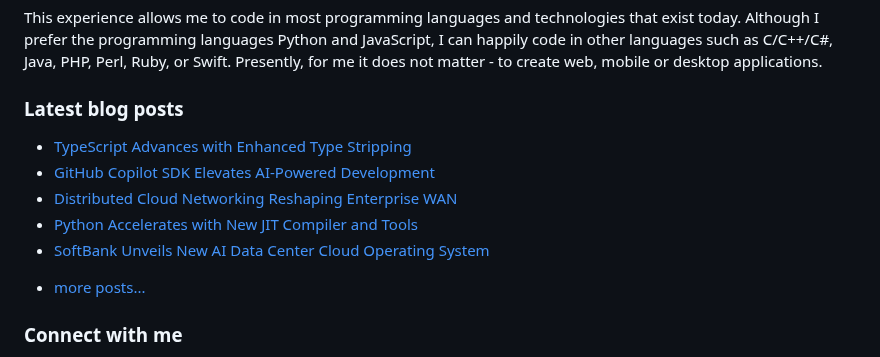
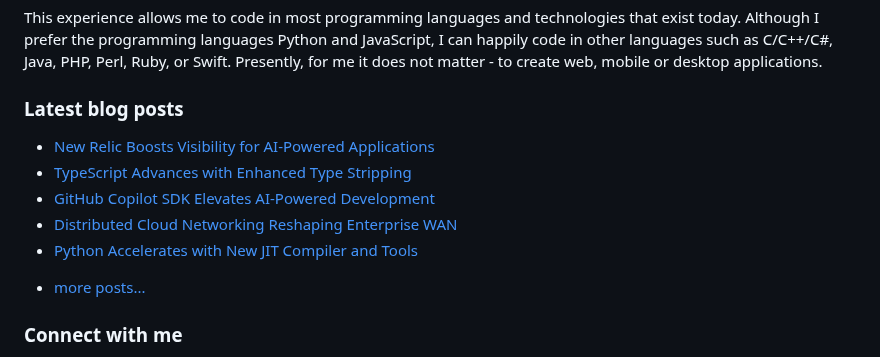
Before and after one commit to vpodk/vpodk, a Markdown page: README.md, the part around the change. Rendered like a GitHub page.

Commit message:
Updated with the latest blog posts

```diff
--- a/README.md
+++ b/README.md
@@ -7,11 +7,11 @@ This experience allows me to code in most programming languages and technologies
 ### Latest blog posts
 
 <!-- BLOG-POST-LIST:START -->
+- [New Relic Boosts Visibility for AI-Powered Applications](https://medium.com/majordigest/new-relic-boosts-visibility-for-ai-powered-applications-9fbe240dc23c?source=rss-22947912adc0------2)
 - [TypeScript Advances with Enhanced Type Stripping](https://levelup.gitconnected.com/typescript-advances-with-enhanced-type-stripping-9117c422d57d?source=rss-22947912adc0------2)
 - [GitHub Copilot SDK Elevates AI-Powered Development](https://medium.com/codetodeploy/github-copilot-sdk-elevates-ai-powered-development-889b1a780305?source=rss-22947912adc0------2)
 - [Distributed Cloud Networking Reshaping Enterprise WAN](https://medium.com/majordigest/distributed-cloud-networking-reshaping-enterprise-wan-b15944e33a11?source=rss-22947912adc0------2)
 - [Python Accelerates with New JIT Compiler and Tools](https://python.plainenglish.io/python-accelerates-with-new-jit-compiler-and-tools-4098643ad399?source=rss-22947912adc0------2)
-- [SoftBank Unveils New AI Data Center Cloud Operating System](https://medium.com/majordigest/softbank-unveils-new-ai-data-center-cloud-operating-system-629c95ecfce2?source=rss-22947912adc0------2)
 <!-- BLOG-POST-LIST:END -->
 - [more posts...](https://medium.com/@vpodk)
 
```
